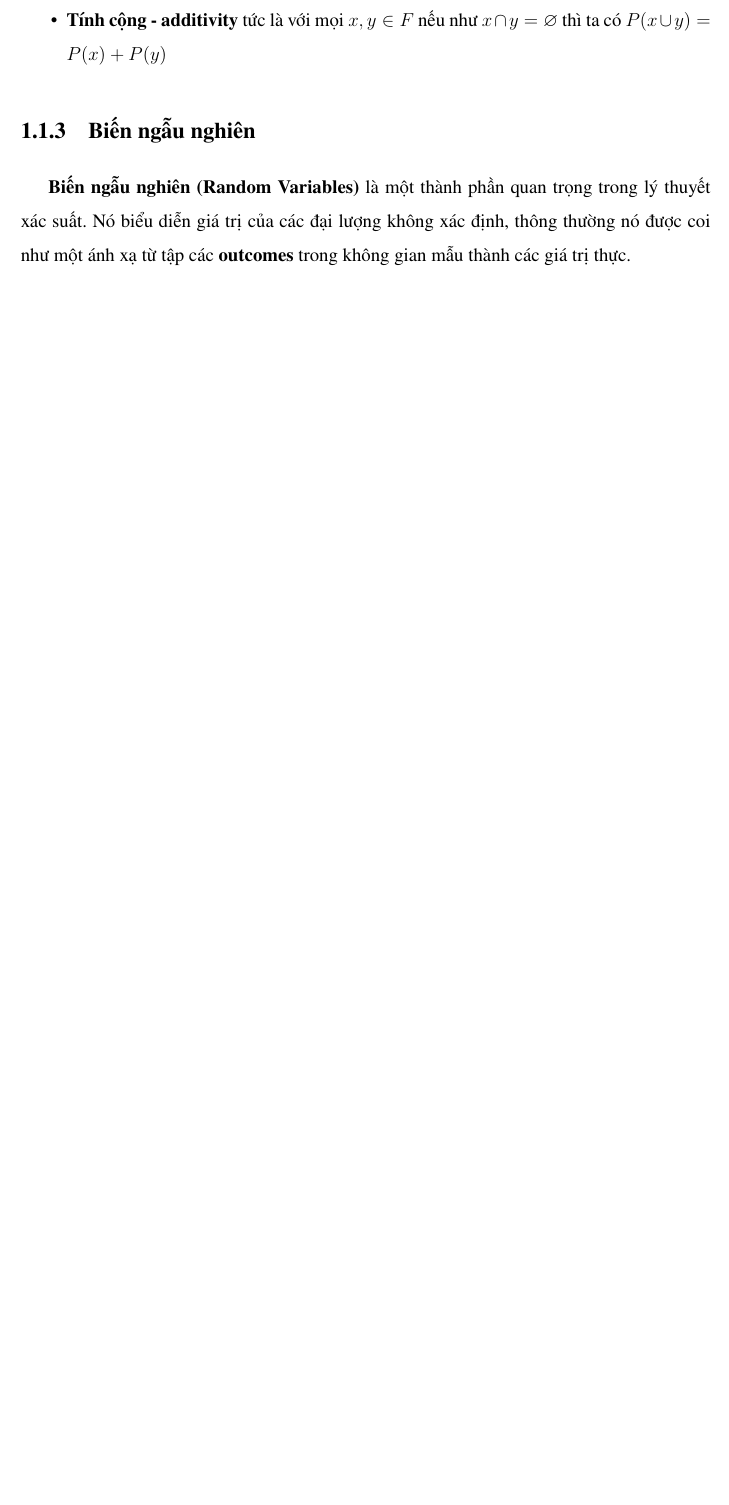
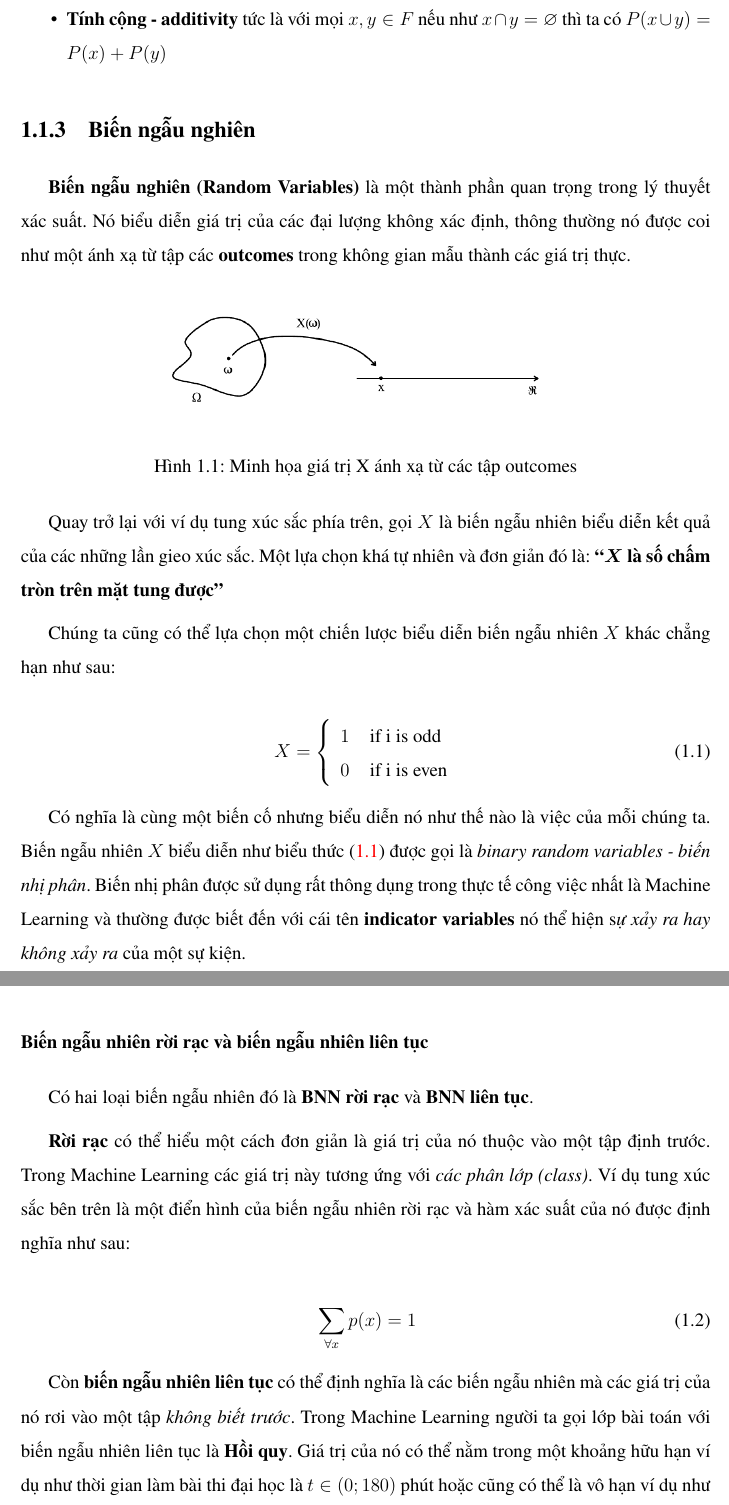
Before and after one commit to tuanlh/report-project-latex, a LaTeX thesis (main-report.tex, which reads chapters/chap1-co_so_ly_thuyet.tex): part of page 11 of 17 before the commit and two parts of pages 11 and 12 of 20 after it, the two joined at a grey line, cut so that both start at the same text, the shorter picture padded with empty space. The pictures show the PDF file main-report.pdf that the author committed with the source.

```diff
--- a/chapters/chap1-co_so_ly_thuyet.tex
+++ b/chapters/chap1-co_so_ly_thuyet.tex
@@ -29,6 +31,38 @@
 \subsection{Biến ngẫu nghiên}
 \textbf{Biến ngẫu nghiên (Random Variables)} là một thành phần quan trọng trong lý thuyết xác suất. Nó biểu diễn giá trị của các đại lượng không xác định, thông thường nó được coi như một ánh xạ từ tập các \textbf{outcomes} trong không gian mẫu thành các giá trị thực.
 
+\begin{figure}[ht!]
+\centering\includegraphics[scale=0.9]{random-variable}
+\caption{Minh họa giá trị X ánh xạ từ các tập outcomes}
+\end{figure}
+
+Quay trở lại với ví dụ tung xúc sắc phía trên, gọi $X$ là biến ngẫu nhiên biểu diễn kết quả của các những lần gieo xúc sắc. Một lựa chọn khá tự nhiên và đơn giản đó là: \textbf{``$\boldsymbol{X}$ là số chấm tròn trên mặt tung được''}
+
+Chúng ta cũng có thể lựa chọn một chiến lược biểu diễn biến ngẫu nhiên $X$ khác chẳng hạn như sau:
+
+\begin{equation} \label{eq:ex_rand_var}
+X = \left\{\begin{array}{ll}
+	1 & \text{ if i is odd} \\
+	0 & \text{ if i is even}
+	\end{array}\right.
+\end{equation}
+
+Có nghĩa là cùng một biến cố nhưng biểu diễn nó như thế nào là việc của mỗi chúng ta. Biến ngẫu nhiên $X$ biểu diễn như biểu thức (\ref{eq:ex_rand_var}) được gọi là \textit{binary random variables - biến nhị phân}. Biến nhị phân được sử dụng rất thông dụng trong thực tế công việc nhất là Machine Learning và thường được biết đến với cái tên \textbf{indicator variables} nó thể hiện s\textit{ự xảy ra hay không xảy ra} của một sự kiện.
+
+\subsubsection*{Biến ngẫu nhiên rời rạc và biến ngẫu nhiên liên tục}
+Có hai loại biến ngẫu nhiên đó là \textbf{BNN rời rạc} và \textbf{BNN liên tục}.
+
+\textbf{Rời rạc} có thể hiểu một cách đơn giản là giá trị của nó thuộc vào một tập định trước. Trong Machine Learning các giá trị này tương ứng với \textit{các phân lớp (class)}. Ví dụ tung xúc sắc bên trên là một điển hình của biến ngẫu nhiên rời rạc và hàm xác suất của nó được định nghĩa như sau:
+
+\begin{equation}
+\sum_{\forall x}{p(x)}=1
+\end{equation}
+
+Còn \textbf{biến ngẫu nhiên liên tục} có thể định nghĩa là các biến ngẫu nhiên mà các giá trị của nó rơi vào một tập \textit{không biết trước}. Trong Machine Learning người ta gọi lớp bài toán với biến ngẫu nhiên liên tục là \textbf{Hồi quy}. Giá trị của nó có thể nằm trong một khoảng hữu hạn ví dụ như thời gian làm bài thi đại học là $t \in \left ( 0;180 \right )$ phút hoặc cũng có thể là vô hạn ví dụ như thời gian từ bây giờ đến ngày tận thế $t \in \left ( 0; +\infty \right )$ chẳng hạn. Khi đó hàm mật độ xác suất của nó trên toàn miền giá trị $D$ của outcomes space được định nghĩa bằng một tích phân như sau:
+
+\begin{equation}
+\int_{D}p(x)dx=1
+\end{equation}
 
 \subsection{Xác suất có điều kiện}
 
```
Also changed, not shown: bibliography/main.bib (added, +5 -0 lines), main-report.tex (+8 -1 lines), figures/random-variable.png (added), main-report.pdf, chapters/chap1-co_so_ly_thuyet.tex (2 more changed lines).
